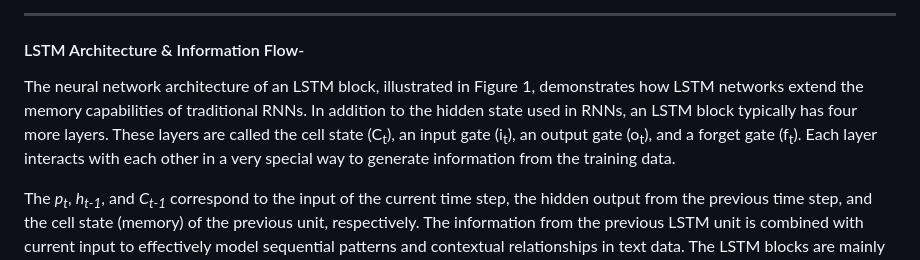
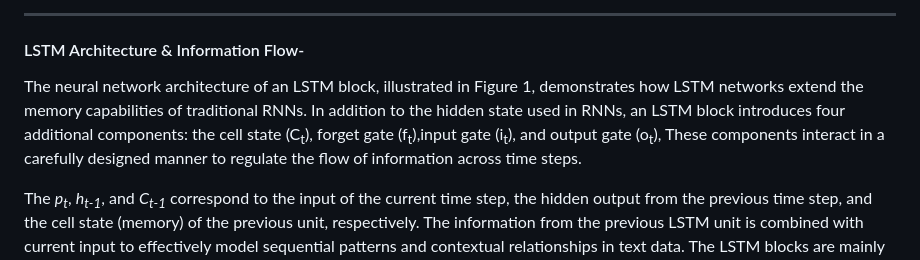
Before and after one commit to virtual-labs/exp-lstm-sentiment-dei, a Markdown page: experiment/theory.md, the part around the change. GitHub-like rendering.

```diff
--- a/experiment/theory.md
+++ b/experiment/theory.md
@@ -56,7 +56,7 @@ An LSTM cell consists of several interacting components that regulate the flow o
 #### LSTM Architecture & Information Flow-
 
 The neural network architecture of an LSTM block, illustrated in Figure 1, demonstrates how LSTM
-networks extend the memory capabilities of traditional RNNs. In addition to the hidden state used in RNNs, an LSTM block typically has four more layers. These layers are called the cell state (C<sub>t</sub>), an input gate (i<sub>t</sub>), an output gate (o<sub>t</sub>), and a forget gate (f<sub>t</sub>). Each layer interacts with each other in a very special way to generate information from the training data.
+networks extend the memory capabilities of traditional RNNs. In addition to the hidden state used in RNNs, an LSTM block introduces four additional components: the cell state (C<sub>t</sub>), forget gate (f<sub>t</sub>),input gate (i<sub>t</sub>), and output gate (o<sub>t</sub>), These components interact in a carefully designed manner to regulate the flow of information across time steps.
 
 The *p<sub>t</sub>*, *h<sub>t-1</sub>*, and *C<sub>t-1</sub>* correspond to the input of the current time step, the hidden output from the previous time step, and the cell state (memory) of the previous unit, respectively. The information from the previous LSTM unit is combined with current input to effectively model sequential patterns and contextual relationships in text data. The LSTM blocks are mainly divided into three gates: forget, input-update, and output. Each of these gates is connected to the cell state to provide the necessary information that flows from the current time step to the next.
 
```
Also changed, not shown: experiment/procedure.md (+1 -1 lines).
